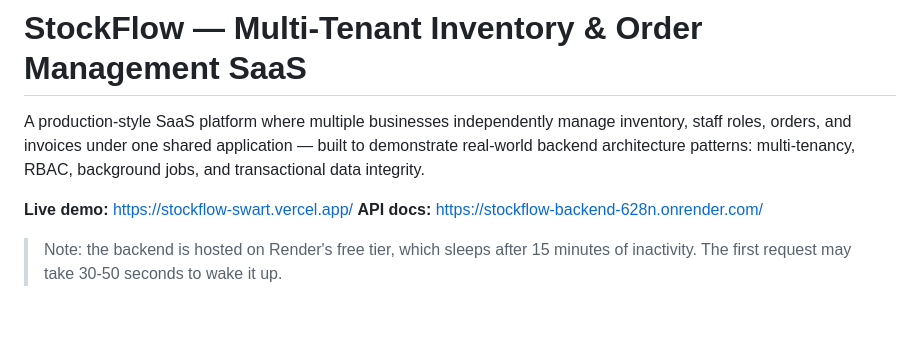
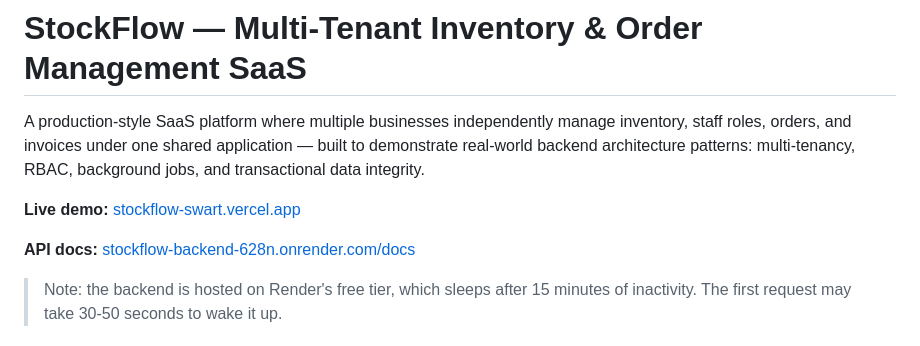
Before and after one commit to Jvinathi/stockflow, a Markdown page: README.md, the part around the change. GitHub-like rendering; blank space fills up the shorter version.

```diff
--- a/README.md
+++ b/README.md
@@ -2,8 +2,9 @@
 
 A production-style SaaS platform where multiple businesses independently manage inventory, staff roles, orders, and invoices under one shared application — built to demonstrate real-world backend architecture patterns: multi-tenancy, RBAC, background jobs, and transactional data integrity.
 
-**Live demo:** [https://stockflow-swart.vercel.app/](#)
-**API docs:** [https://stockflow-backend-628n.onrender.com/](#)
+**Live demo:** [stockflow-swart.vercel.app](https://stockflow-swart.vercel.app)
+
+**API docs:** [stockflow-backend-628n.onrender.com/docs](https://stockflow-backend-628n.onrender.com/docs)
 
 > Note: the backend is hosted on Render's free tier, which sleeps after 15 minutes of inactivity. The first request may take 30-50 seconds to wake it up.
 
```
